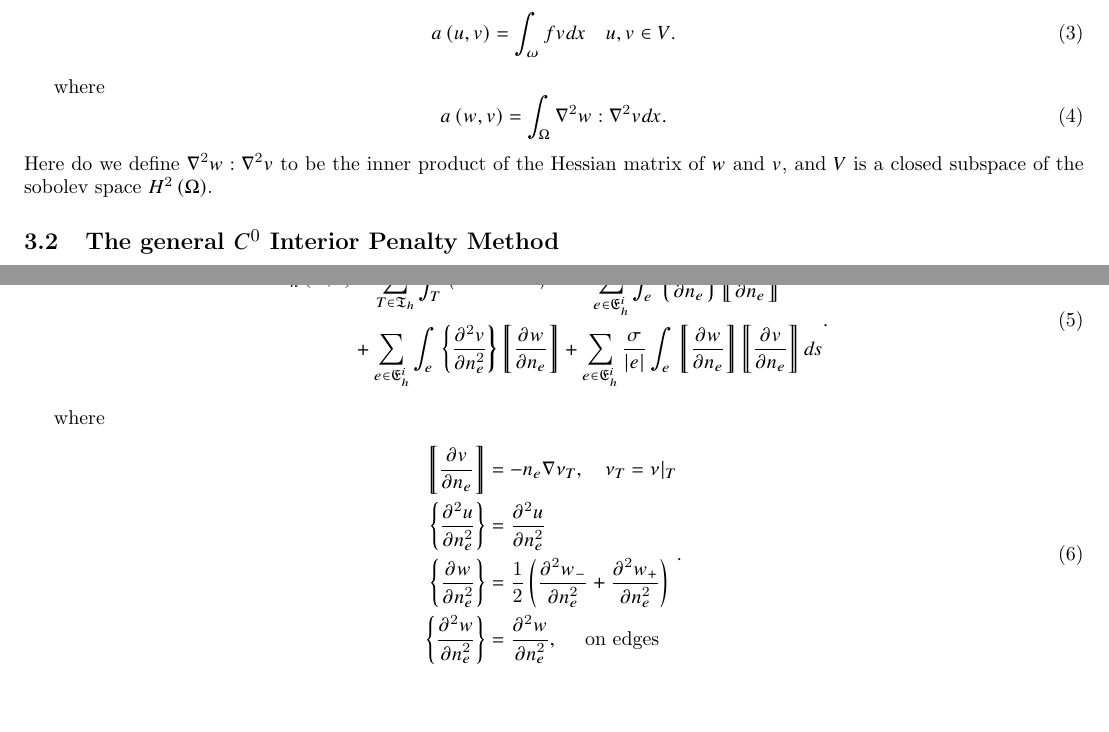
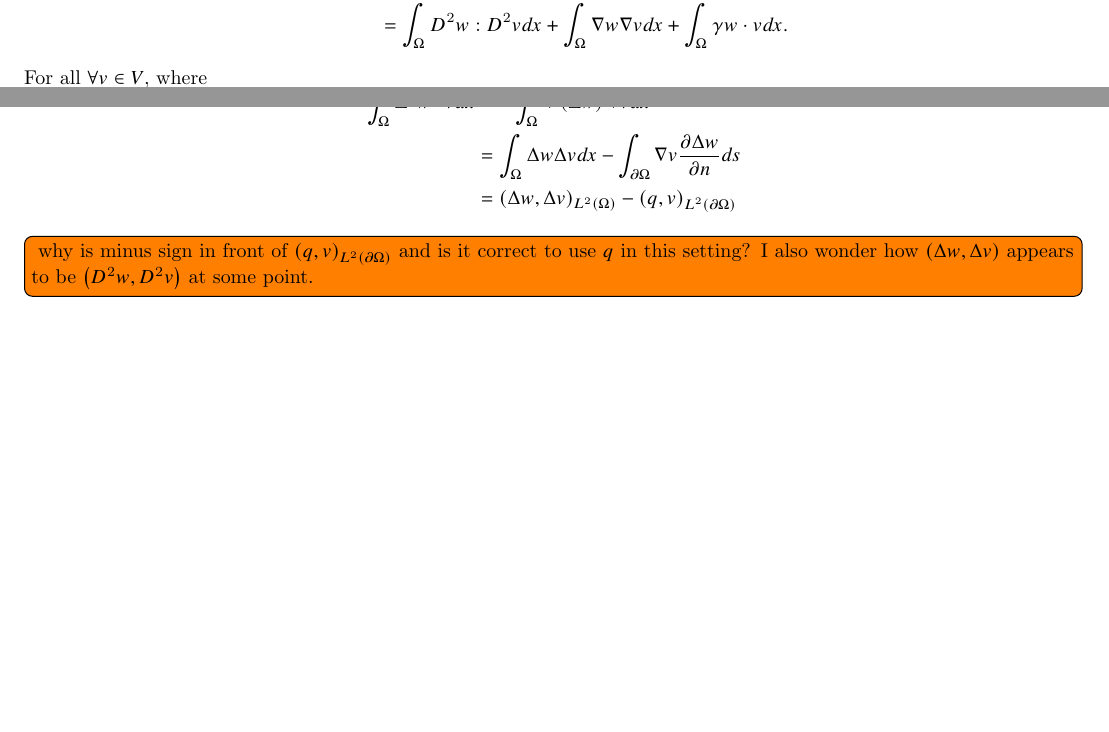
Before and after one commit to isakhammer/master_thesis, a LaTeX document (latex/main.tex, which reads latex/ch1.tex): two parts of pages 3 and 4 of 5, joined at a grey line, cut at the place of the change, the shorter picture padded with empty space. Compiled offline with pdfLaTeX.

Commit message:
Updatea report

```diff
--- a/latex/ch1.tex
+++ b/latex/ch1.tex
@@ -74,0 +81,5 @@ For convinience do we define
+    \begin{split}
+a\left( u,v \right) &=  \left( f,v \right)_{L^2\left( \Omega  \right)}  - \left( q,v \right)_{L^2\left( \partial \Omega  \right)}  \\
+& = \int_{\Omega }^{} D^2 w : D^2 v dx +  \int_{\Omega }^{} \nabla w \nabla v dx + \int_{\Omega }^{} \gamma w \cdot v dx
+.\\
+    \end{split}
@@ -77,44 +92,10 @@ The weak formulation of \eqref{eq:1} has the form
-\begin{equation}
-\label{eq:2}
-    a\left( u,v \right) = \int_{\omega}^{} f v dx \quad u,v \in V
-.\end{equation}
-
-where
-\begin{equation}
-\label{eq:3}
-    a\left( w,v \right) = \int_{\Omega }^{} \nabla ^2 w : \nabla ^2 v dx
-.\end{equation}
-Here do we define $\nabla ^2 w : \nabla ^2 v $ to be the inner product of the Hessian matrix of $w$  and $v$, and $V$
-is a closed subspace of the sobolev space $H^2\left( \Omega  \right)$.
-
-
-\subsection{The general $C^0$ Interior Penalty Method}%
-\label{sub:_c_0_interior_penalty_method}
-
-
-$C^{0}$ Interior penalty method says that
-
-
-\begin{equation}
-\label{eq:ch1}
-\begin{split}
-    a_{h} \left( w,v \right) &= \sum_{T \in \mathfrak{T} _{h}}^{} \int_{T}^{} \left( \nabla ^2 w : \nabla ^2 v \right)
-    dx  + \sum_{e \in \mathfrak{E} _{h}^{i}}^{} \int_{e}^{} \mean{ \frac{\partial w}{\partial n_{e}} } \jump{
-    \frac{\partial v}{\partial n_{e}} } ds        \\
-    & + \sum_{e \in \mathfrak{E} _{h}^{i}}^{}  \int_{e}^{}  \mean{ \frac{\partial ^2 v}{\partial n_{e}^2 } } \jump{
-    \frac{\partial w}{\partial n_{e}} }     + \sum_{e \in \mathfrak{E} _{h}^{i}}^{}  \frac{\sigma }{\left\lvert e
-\right\rvert } \int_{e}^{} \jump{ \frac{\partial w}{\partial n_{e}} } \jump{ \frac{\partial v}{\partial n_{e}} } ds
-\end{split}
-.\end{equation}
-
-where
-\begin{equation}
-\label{eq:label}
-\begin{split}
-    \jump{ \frac{\partial v}{\partial n_{e}} } &= - n_{e} \nabla \nu_{T} , \quad \nu _{T} = \nu |_{T}   \\
-    \mean{ \frac{\partial^2 u}{\partial n_{e}^2  } }  & = \frac{\partial ^2 u }{\partial n_{e} ^2 }  \\
-    \mean{ \frac{\partial w}{\partial n^2_{e}} }  &=  \frac{1}{2} \left( \frac{\partial^2 w_{-} }{\partial n^2_{e} } +
-    \frac{\partial ^2 w_{+}}{\partial n^2_{e} }   \right) \\
-    \mean{ \frac{\partial ^2 w}{\partial n^2_{e} } } & = \frac{\partial ^2 w}{\partial n^2_{e}}, \quad \text{ on edges}
-\end{split}
-.\end{equation}
+Abusing notation can we see this is clearly arise since \[
+    \begin{split}
+\int_{\Omega }^{} \Delta ^2 w \cdot  v   dx & = - \int_{\Omega }^{} \nabla \left( \Delta w \right) \nabla v dx \\
+&= \int_{\Omega }^{} \Delta w \Delta v dx  -\int_{\partial \Omega }^{} \nabla v \frac{\partial \Delta w}{\partial n } ds   \\
+&= \left( \Delta w, \Delta v \right)_{L^2\left( \Omega  \right)} - \left( q,v \right) _{L^2\left( \partial \Omega  \right)} \\
+    \end{split}
+\]
+\todo[inline]{ why is minus sign in front of $\left( q,v \right) _{L^2\left( \partial \Omega  \right)}$ and is it
+correct to use $q$ in this setting? I also wonder how  $ \left( \Delta w, \Delta v \right)$ appears to be $\left( D ^2
+w, D^2 v \right)$ at some point.}
```
Also changed, not shown: latex/bibliography.bib (+9 -0 lines), latex/main.pdf, latex/ch1.tex (28 more changed lines).
